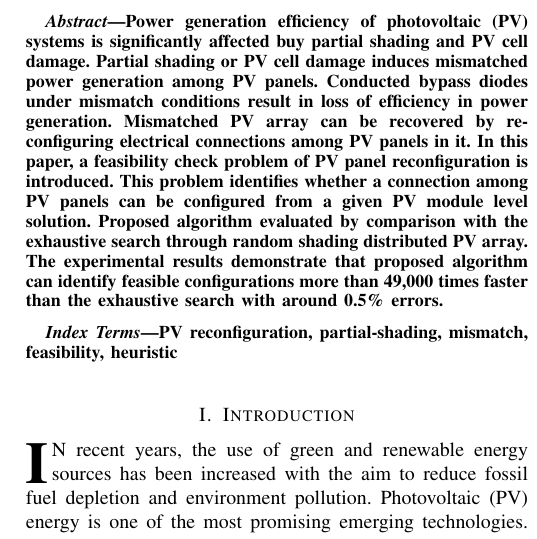
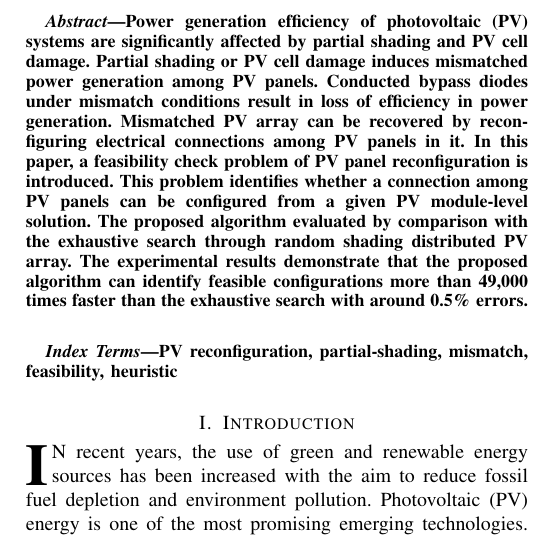
Before and after one commit to JacobZhao/PaperScript, a LaTeX paper (Journal-Photovoltaic/manuscript.tex): part of one column of page 1 of 6, cut so that both start at the same text. Compiled offline with pdfLaTeX; a missing font is replaced by an installed copy or a similar font; a LaTeX package or settings file that is missing is left out.

Commit message:
fix grammar errors

```diff
--- a/Journal-Photovoltaic/manuscript.tex
+++ b/Journal-Photovoltaic/manuscript.tex
@@ -62,14 +62,14 @@
 % As a general rule, do not put math, special symbols or citations
 % in the abstract or keywords.
 \begin{abstract}
-  Power generation efficiency of photovoltaic (PV) systems is significantly affected buy partial shading and PV cell damage.
+  Power generation efficiency of photovoltaic (PV) systems are significantly affected by partial shading and PV cell damage.
   Partial shading or PV cell damage induces mismatched power generation among PV panels.
   Conducted bypass diodes under mismatch conditions result in loss of efficiency in power generation.
-  Mismatched PV array can be recovered by re-configuring electrical connections among PV panels in it.
+  Mismatched PV array can be recovered by reconfiguring electrical connections among PV panels in it.
   In this paper, a feasibility check problem of PV panel reconfiguration is introduced.
-  This problem identifies whether a connection among PV panels can be configured from a given PV module level solution.
-  Proposed algorithm evaluated by comparison with the exhaustive search through random shading distributed PV array.
-  The experimental results demonstrate that proposed algorithm can identify feasible configurations more than 49,000 times faster than the exhaustive search with around 0.5\% errors.
+  This problem identifies whether a connection among PV panels can be configured from a given PV module-level solution.
+  The proposed algorithm evaluated by comparison with the exhaustive search through random shading distributed PV array.
+  The experimental results demonstrate that the proposed algorithm can identify feasible configurations more than 49,000 times faster than the exhaustive search with around 0.5\% errors.
 \end{abstract}
 
 % Note that keywords are not normally used for peerreview papers.
```
Also changed, not shown: Journal-Photovoltaic/manuscript.pdf.
